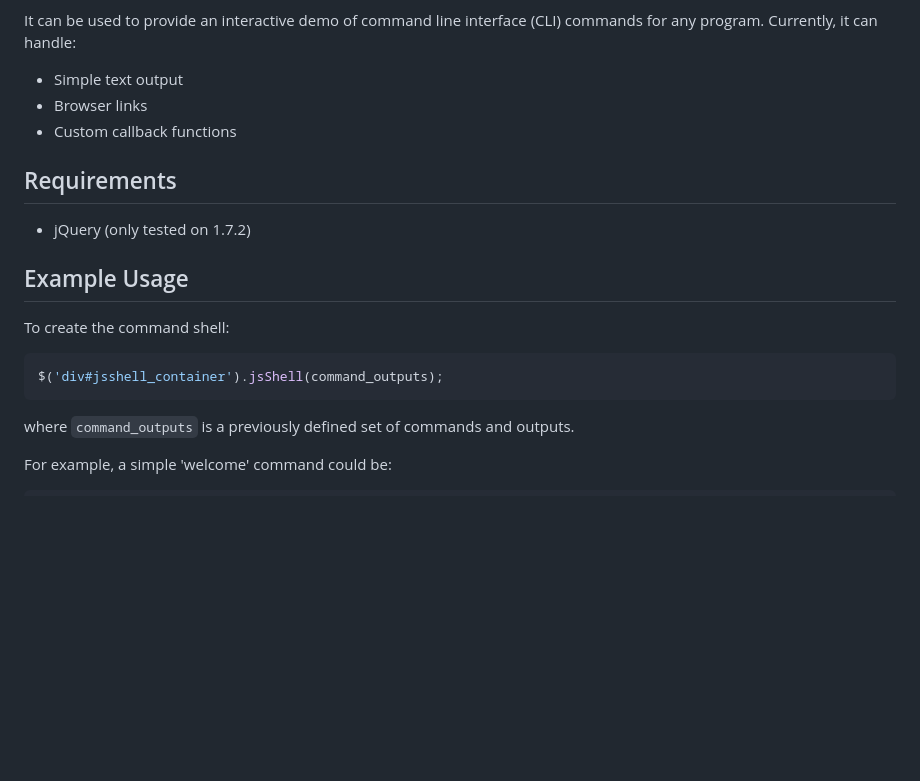
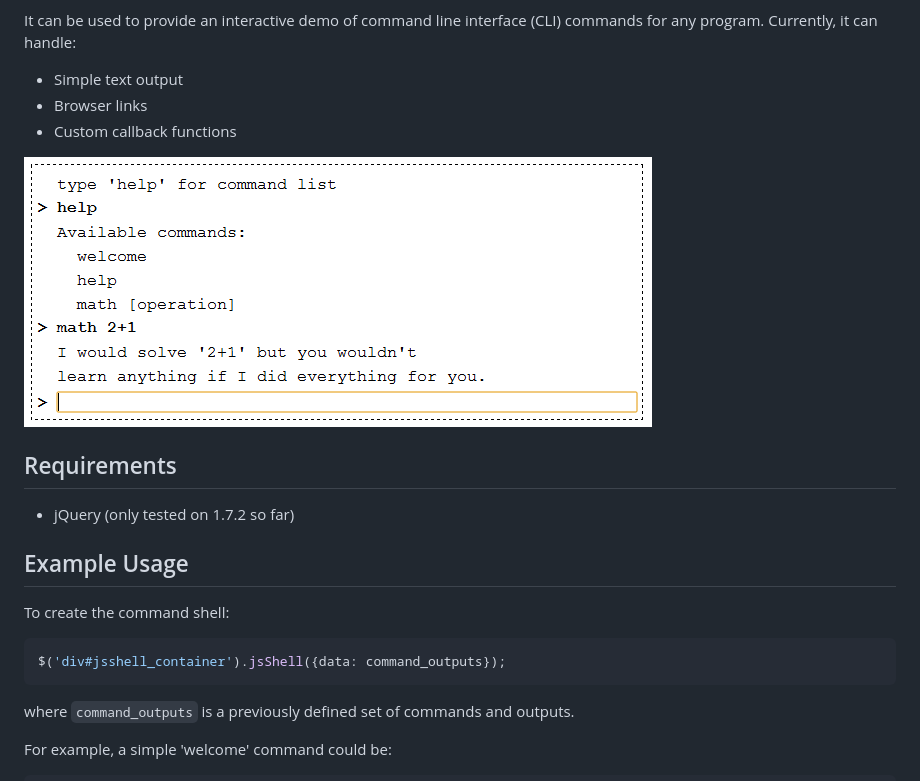
Before and after one commit to MrLunar/jsShell, a Markdown page: README.md, the part around the change. GitHub-like rendering; pictures changed too: docs/jsshell-example.png (added); blank space fills up the shorter version.

Commit message:
Added example image to README

`````diff
--- a/README.md
+++ b/README.md
@@ -9,16 +9,18 @@ It can be used to provide an interactive demo of command line interface (CLI) co
 * Browser links
 * Custom callback functions
 
+![](https://github.com/MrLunar/jsShell/blob/master/docs/jsshell-example.png)
+
 Requirements
 ------------
-* jQuery (only tested on 1.7.2)
+* jQuery (only tested on 1.7.2 so far)
 
 Example Usage
 -------------
 To create the command shell:
 
 ````javascript
-$('div#jsshell_container').jsShell(command_outputs);
+$('div#jsshell_container').jsShell({data: command_outputs});
 ````
 where ```command_outputs``` is a previously defined set of commands and outputs.
 
`````
